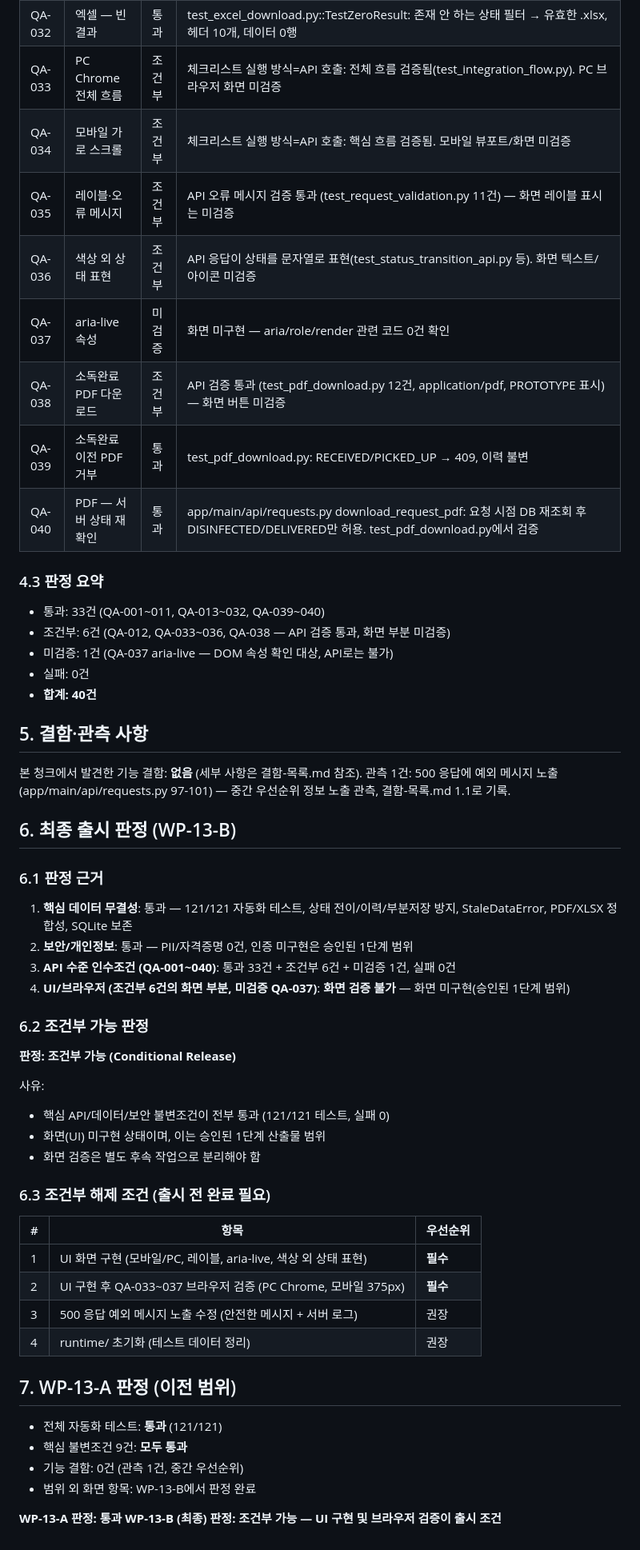
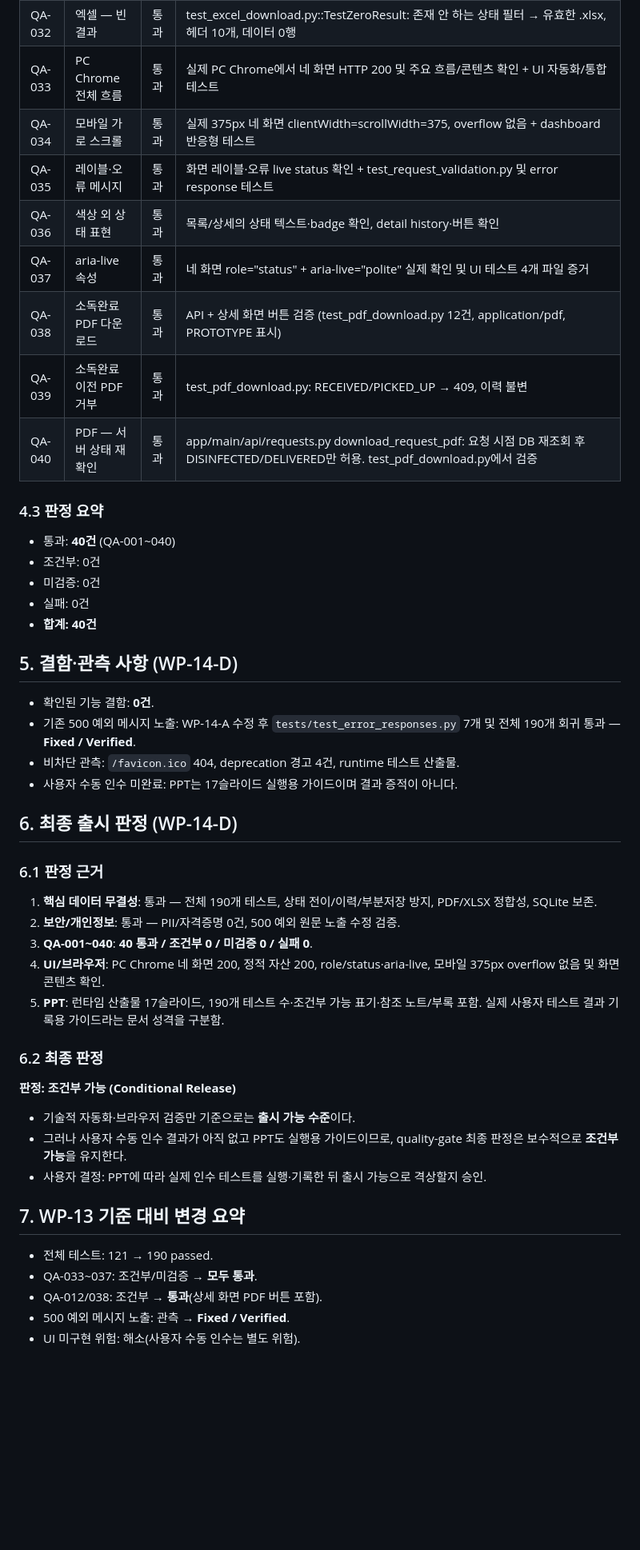
Before and after one commit to redinbluesky/JU_Project, a Markdown page: docs/40-quality/테스트-결과.md, the part around one of its changes. Shown at 80% size. Drawn GitHub-style; blank space fills up the shorter version.

```diff
--- a/docs/40-quality/테스트-결과.md
+++ b/docs/40-quality/테스트-결과.md
@@ -205,62 +210,57 @@ UI/브라우저 검증 전제 (4.1절 참조): app/에 HTML/Jinja 템플릿·정
 | QA-030 | 엑셀 — 필터 후 다운로드 | 통과 | test_excel_download.py: 상태/사업소/기간 필터 후 export, DB 대조 (TestFilterConsistency) |
 | QA-031 | 엑셀 — 수식 주입 방지 | 통과 | test_excel_download.py::TestFormulaInjection: =,+,−,@ 시작 주소가 텍스트 저장, formula 셀 0개. test_excel_export.py::TestOpenpyxlFormulaPrevention: 4종 sanitize |
 | QA-032 | 엑셀 — 빈 결과 | 통과 | test_excel_download.py::TestZeroResult: 존재 안 하는 상태 필터 → 유효한 .xlsx, 헤더 10개, 데이터 0행 |
-| QA-033 | PC Chrome 전체 흐름 | 조건부 | 체크리스트 실행 방식=API 호출: 전체 흐름 검증됨(test_integration_flow.py). PC 브라우저 화면 미검증 |
-| QA-034 | 모바일 가로 스크롤 | 조건부 | 체크리스트 실행 방식=API 호출: 핵심 흐름 검증됨. 모바일 뷰포트/화면 미검증 |
-| QA-035 | 레이블·오류 메시지 | 조건부 | API 오류 메시지 검증 통과 (test_request_validation.py 11건) — 화면 레이블 표시는 미검증 |
-| QA-036 | 색상 외 상태 표현 | 조건부 | API 응답이 상태를 문자열로 표현(test_status_transition_api.py 등). 화면 텍스트/아이콘 미검증 |
-| QA-037 | aria-live 속성 | 미검증 | 화면 미구현 — aria/role/render 관련 코드 0건 확인 |
-| QA-038 | 소독완료 PDF 다운로드 | 조건부 | API 검증 통과 (test_pdf_download.py 12건, application/pdf, PROTOTYPE 표시) — 화면 버튼 미검증 |
+| QA-033 | PC Chrome 전체 흐름 | 통과 | 실제 PC Chrome에서 네 화면 HTTP 200 및 주요 흐름/콘텐츠 확인 + UI 자동화/통합 테스트 |
+| QA-034 | 모바일 가로 스크롤 | 통과 | 실제 375px 네 화면 clientWidth=scrollWidth=375, overflow 없음 + dashboard 반응형 테스트 |
+| QA-035 | 레이블·오류 메시지 | 통과 | 화면 레이블·오류 live status 확인 + test_request_validation.py 및 error response 테스트 |
+| QA-036 | 색상 외 상태 표현 | 통과 | 목록/상세의 상태 텍스트·badge 확인, detail history·버튼 확인 |
+| QA-037 | aria-live 속성 | 통과 | 네 화면 role="status" + aria-live="polite" 실제 확인 및 UI 테스트 4개 파일 증거 |
+| QA-038 | 소독완료 PDF 다운로드 | 통과 | API + 상세 화면 버튼 검증 (test_pdf_download.py 12건, application/pdf, PROTOTYPE 표시) |
 | QA-039 | 소독완료 이전 PDF 거부 | 통과 | test_pdf_download.py: RECEIVED/PICKED_UP → 409, 이력 불변 |
 | QA-040 | PDF — 서버 상태 재확인 | 통과 | app/main/api/requests.py download_request_pdf: 요청 시점 DB 재조회 후 DISINFECTED/DELIVERED만 허용. test_pdf_download.py에서 검증 |
 
 ### 4.3 판정 요약
 
-- 통과: 33건 (QA-001~011, QA-013~032, QA-039~040)
-- 조건부: 6건 (QA-012, QA-033~036, QA-038 — API 검증 통과, 화면 부분 미검증)
-- 미검증: 1건 (QA-037 aria-live — DOM 속성 확인 대상, API로는 불가)
+- 통과: **40건** (QA-001~040)
+- 조건부: 0건
+- 미검증: 0건
 - 실패: 0건
 - **합계: 40건**
 
-## 5. 결함·관측 사항
+## 5. 결함·관측 사항 (WP-14-D)
 
-본 청크에서 발견한 기능 결함: **없음** (세부 사항은 결함-목록.md 참조).
-관측 1건: 500 응답에 예외 메시지 노출(app/main/api/requests.py 97-101) —
-중간 우선순위 정보 노출 관측, 결함-목록.md 1.1로 기록.
+- 확인된 기능 결함: **0건**.
+- 기존 500 예외 메시지 노출: WP-14-A 수정 후 `tests/test_error_responses.py` 7개 및
+  전체 190개 회귀 통과 — **Fixed / Verified**.
+- 비차단 관측: `/favicon.ico` 404, deprecation 경고 4건, runtime 테스트 산출물.
+- 사용자 수동 인수 미완료: PPT는 17슬라이드 실행용 가이드이며 결과 증적이 아니다.
 
-## 6. 최종 출시 판정 (WP-13-B)
+## 6. 최종 출시 판정 (WP-14-D)
 
 ### 6.1 판정 근거
 
-1. **핵심 데이터 무결성**: 통과 — 121/121 자동화 테스트, 상태 전이/이력/부분저장 방지, StaleDataError, PDF/XLSX 정합성, SQLite 보존
-2. **보안/개인정보**: 통과 — PII/자격증명 0건, 인증 미구현은 승인된 1단계 범위
-3. **API 수준 인수조건 (QA-001~040)**: 통과 33건 + 조건부 6건 + 미검증 1건, 실패 0건
-4. **UI/브라우저 (조건부 6건의 화면 부분, 미검증 QA-037)**: **화면 검증 불가** — 화면 미구현(승인된 1단계 범위)
+1. **핵심 데이터 무결성**: 통과 — 전체 190개 테스트, 상태 전이/이력/부분저장 방지,
+   PDF/XLSX 정합성, SQLite 보존.
+2. **보안/개인정보**: 통과 — PII/자격증명 0건, 500 예외 원문 노출 수정 검증.
+3. **QA-001~040**: **40 통과 / 조건부 0 / 미검증 0 / 실패 0**.
+4. **UI/브라우저**: PC Chrome 네 화면 200, 정적 자산 200, role/status·aria-live,
+   모바일 375px overflow 없음 및 화면 콘텐츠 확인.
+5. **PPT**: 런타임 산출물 17슬라이드, 190개 테스트 수·조건부 가능 표기·참조 노트/부록
+   포함. 실제 사용자 테스트 결과 기록용 가이드라는 문서 성격을 구분함.
 
-### 6.2 조건부 가능 판정
+### 6.2 최종 판정
 
 **판정: 조건부 가능 (Conditional Release)**
 
-사유:
-- 핵심 API/데이터/보안 불변조건이 전부 통과 (121/121 테스트, 실패 0)
-- 화면(UI) 미구현 상태이며, 이는 승인된 1단계 산출물 범위
-- 화면 검증은 별도 후속 작업으로 분리해야 함
+- 기술적 자동화·브라우저 검증만 기준으로는 **출시 가능 수준**이다.
+- 그러나 사용자 수동 인수 결과가 아직 없고 PPT도 실행용 가이드이므로,
+  quality-gate 최종 판정은 보수적으로 **조건부 가능**을 유지한다.
+- 사용자 결정: PPT에 따라 실제 인수 테스트를 실행·기록한 뒤 출시 가능으로 격상할지 승인.
 
-### 6.3 조건부 해제 조건 (출시 전 완료 필요)
+## 7. WP-13 기준 대비 변경 요약
 
-| # | 항목 | 우선순위 |
-|---|------|----------|
-| 1 | UI 화면 구현 (모바일/PC, 레이블, aria-live, 색상 외 상태 표현) | **필수** |
-| 2 | UI 구현 후 QA-033~037 브라우저 검증 (PC Chrome, 모바일 375px) | **필수** |
-| 3 | 500 응답 예외 메시지 노출 수정 (안전한 메시지 + 서버 로그) | 권장 |
-| 4 | runtime/ 초기화 (테스트 데이터 정리) | 권장 |
-
-## 7. WP-13-A 판정 (이전 범위)
-
-- 전체 자동화 테스트: **통과** (121/121)
-- 핵심 불변조건 9건: **모두 통과**
-- 기능 결함: 0건 (관측 1건, 중간 우선순위)
-- 범위 외 화면 항목: WP-13-B에서 판정 완료
-
-**WP-13-A 판정: 통과**
-**WP-13-B (최종) 판정: 조건부 가능 — UI 구현 및 브라우저 검증이 출시 조건**
+- 전체 테스트: 121 → 190 passed.
+- QA-033~037: 조건부/미검증 → **모두 통과**.
+- QA-012/038: 조건부 → **통과**(상세 화면 PDF 버튼 포함).
+- 500 예외 메시지 노출: 관측 → **Fixed / Verified**.
+- UI 미구현 위험: 해소(사용자 수동 인수는 별도 위험).
```
Also changed, not shown: other parts of docs/40-quality/테스트-결과.md (+36 -31 lines), docs/30-delivery/진행현황.md (+4 -3 lines), docs/40-quality/결함-목록.md (+55 -55 lines).
